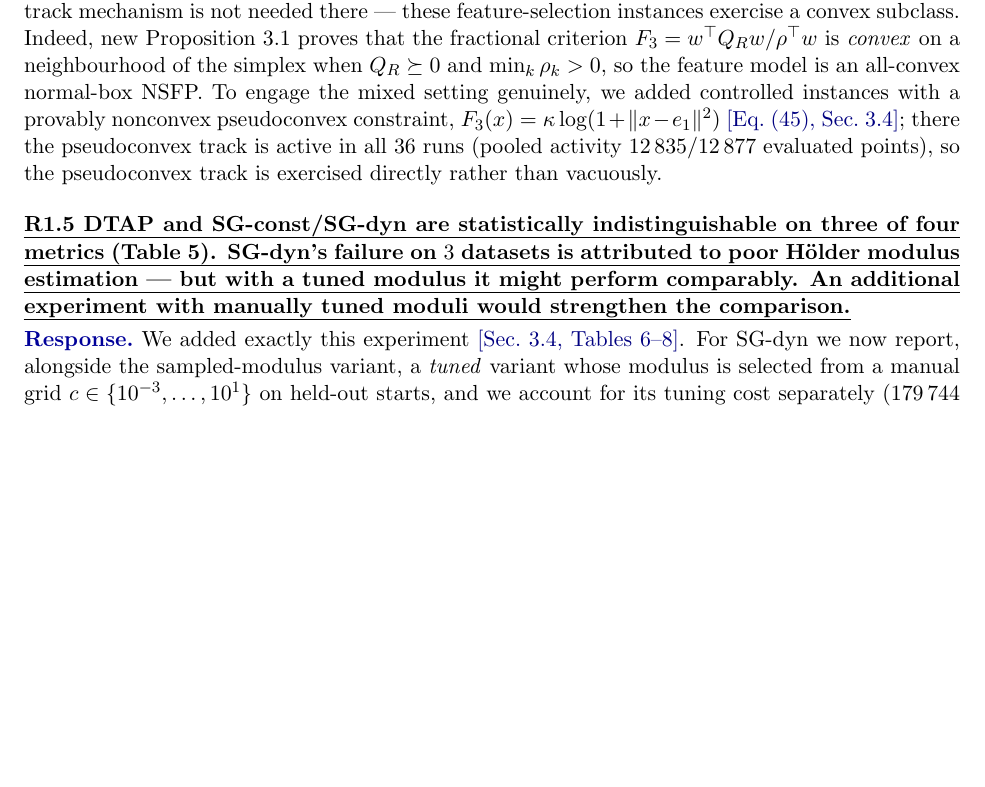
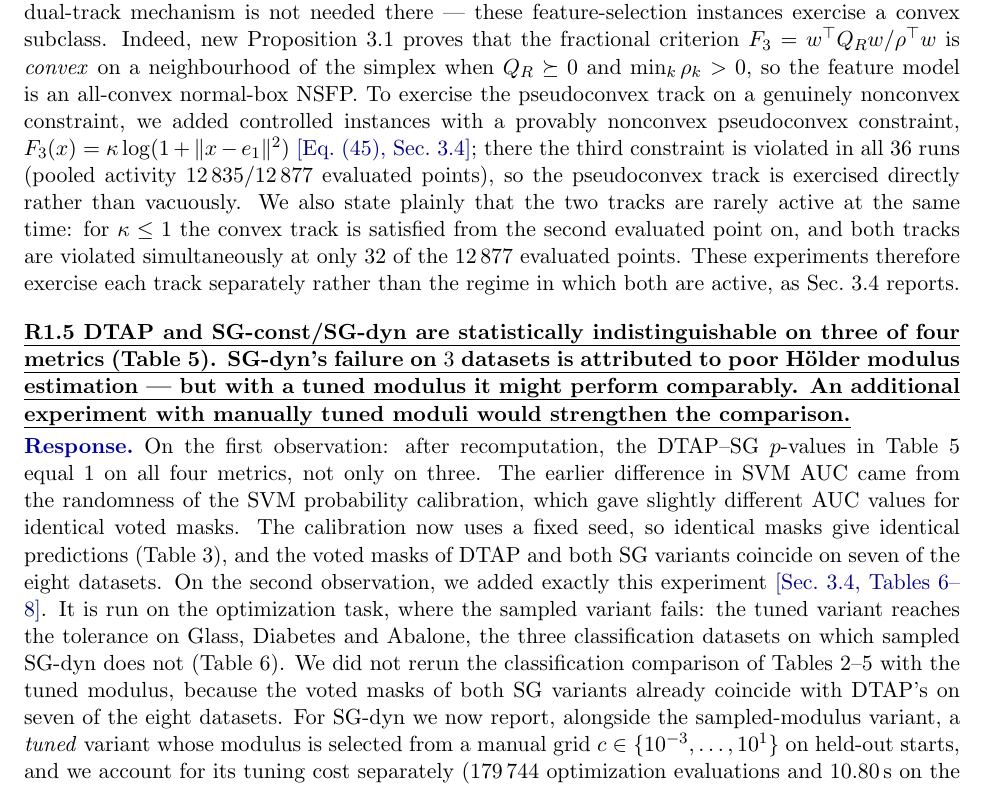
Before and after one commit to thengvn1302/DTAP, a LaTeX document (DTAP Finally v3/response_letter.tex): part of page 3 of 6 before the commit and part of page 3 of 7 after it, cut so that both start at the same text, the shorter picture padded with empty space. Compiled offline with pdfLaTeX.

Commit message:
v3 letter: R1.4 no longer claims the mixed regime is engaged; R1.5 explains the DTAP-SG p-values and the scope of the tuned-modulus test
R1.4: the synthetic instances exercise the pseudoconvex track; both tracks are
violated simultaneously at only 32 of 12 877 evaluated points (Sec. 3.4).
R1.5: DTAP-SG p-values now equal 1 on all four metrics (fixed calibration
seed, identical masks); the tuned SG-dyn test is an optimization test on the
three datasets where sampled SG-dyn fails, Tables 2-5 were not rerun.
Letter now 7 pages; all quotations still present in the v3 manuscript.

Co-Authored-By: Claude Opus 5.5 <noreply@anthropic.com>
Claude-Session: https://claude.ai/code/session_011wEU8d9mfMrfXdjShnJ5DG

```diff
--- a/DTAP Finally v3/response_letter.tex
+++ b/DTAP Finally v3/response_letter.tex
@@ -160,19 +160,34 @@ dual-track mechanism is not needed there --- these feature-selection instances e
 convex subclass. Indeed, new Proposition~3.1 proves that the
 fractional criterion $F_3=w^{\top}Q_Rw/\rho^{\top}w$ is \emph{convex} on a neighbourhood
 of the simplex when $Q_R\succeq0$ and $\min_k\rho_k>0$, so the feature model is an
-all-convex normal-box NSFP. To engage the mixed setting genuinely, we added controlled
-instances with a provably nonconvex pseudoconvex constraint,
-$F_3(x)=\kappa\log(1+\lVert x-e_1\rVert^2)$ \loc{Eq.~(45), Sec.~3.4}; there the
-pseudoconvex track is active in all $36$ runs (pooled activity $12\,835/12\,877$ evaluated
-points), so the pseudoconvex track is exercised directly rather than vacuously.}
+all-convex normal-box NSFP. To exercise the pseudoconvex track on a genuinely nonconvex
+constraint, we added controlled instances with a provably nonconvex pseudoconvex constraint,
+$F_3(x)=\kappa\log(1+\lVert x-e_1\rVert^2)$ \loc{Eq.~(45), Sec.~3.4}; there the third
+constraint is violated in all $36$ runs (pooled activity $12\,835/12\,877$ evaluated
+points), so the pseudoconvex track is exercised directly rather than vacuously. We also
+state plainly that the two tracks are rarely active at the same time: for $\kappa\le1$ the
+convex track is satisfied from the second evaluated point on, and both tracks are violated
+simultaneously at only $32$ of the $12\,877$ evaluated points. These experiments therefore
+exercise each track separately rather than the regime in which both are active, as
+Sec.~3.4 reports.}
 \end{point}
 
 \begin{point}{R1.5 DTAP and SG-const/SG-dyn are statistically indistinguishable on three
 of four metrics (Table~5). SG-dyn's failure on $3$ datasets is attributed to poor
 H\"older modulus estimation --- but with a tuned modulus it might perform comparably. An
 additional experiment with manually tuned moduli would strengthen the comparison.}
-\response{We added exactly this experiment \loc{Sec.~3.4, Tables~6--8}. For SG-dyn we now
-report, alongside the sampled-modulus variant, a \emph{tuned} variant whose modulus is
+\response{On the first observation: after recomputation, the DTAP--SG $p$-values in
+Table~5 equal $1$ on all four metrics, not only on three. The earlier difference in SVM AUC
+came from the randomness of the SVM probability calibration, which gave slightly different
+AUC values for identical voted masks. The calibration now uses a fixed seed, so identical
+masks give identical predictions (Table~3), and the voted masks of DTAP and both SG
+variants coincide on seven of the eight datasets. On the second observation, we added
+exactly this experiment \loc{Sec.~3.4, Tables~6--8}. It is run on the optimization task,
+where the sampled variant fails: the tuned variant reaches the tolerance on Glass, Diabetes
+and Abalone, the three classification datasets on which sampled SG-dyn does not
+(Table~6). We did not rerun the classification comparison of Tables~2--5 with the tuned
+modulus, because the voted masks of both SG variants already coincide with DTAP's on seven
+of the eight datasets. For SG-dyn we now report, alongside the sampled-modulus variant, a \emph{tuned} variant whose modulus is
 selected from a manual grid $c\in\{10^{-3},\dots,10^{1}\}$ on held-out starts, and we
 account for its tuning cost separately ($179\,744$ optimization evaluations and
 $10.80$\,s on the feature instances; comparable figures for the synthetic family). Tuning
```
Also changed, not shown: DTAP Finally v3/response_letter.pdf.
